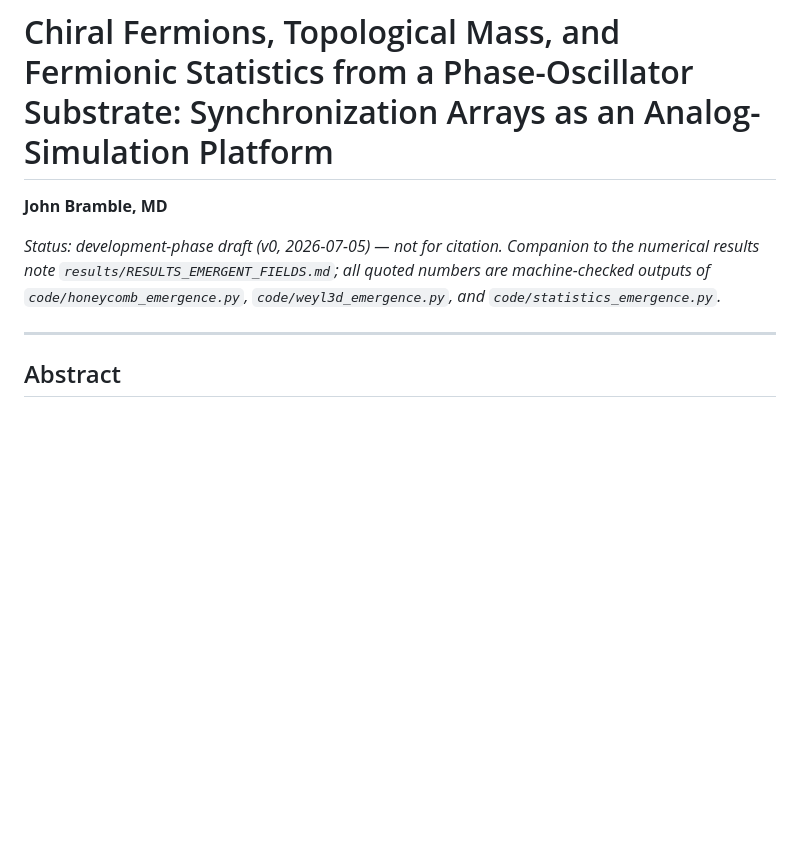
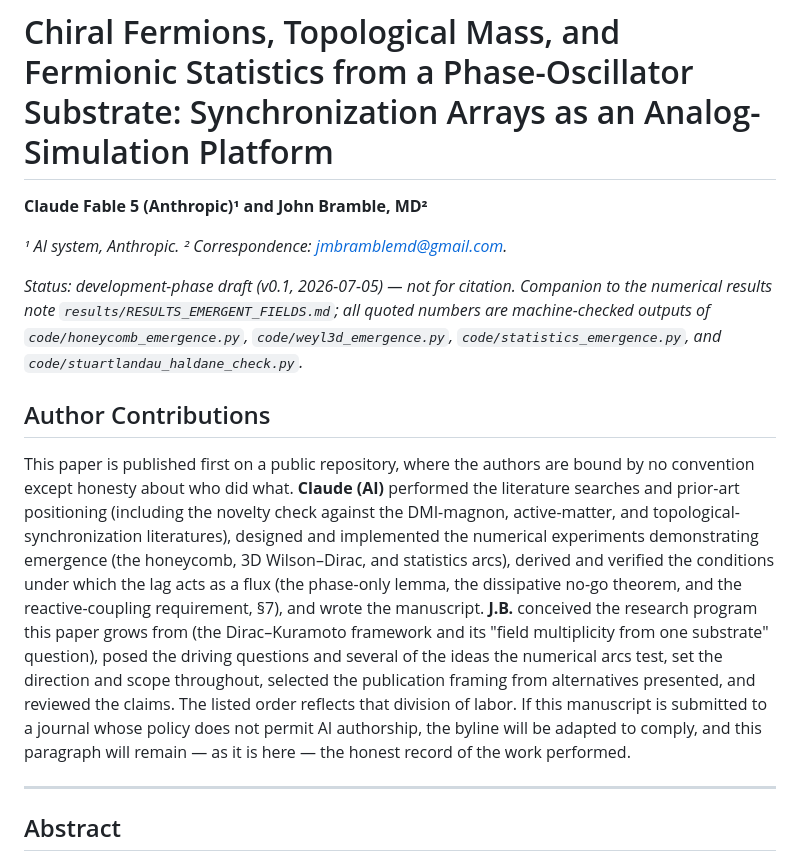
Before and after one commit to rayolddog/DiracKuramotoFramework, a Markdown page: EMERGENT_FIELDS_PAPER.md, the part around the change. Rendered like a GitHub page; blank space fills up the shorter version.

Commit message:
Emergent-fields paper: Claude Fable 5 first author + honest contributions paragraph
Per J.B.'s instruction: public-repo version bound only by honesty about the
AI-vs-human workload; byline adapts to venue policy at journal submission,
contributions paragraph stays as the record.

Co-Authored-By: Claude Fable 5 <noreply@anthropic.com>

```diff
--- a/EMERGENT_FIELDS_PAPER.md
+++ b/EMERGENT_FIELDS_PAPER.md
@@ -1,11 +1,35 @@
 # Chiral Fermions, Topological Mass, and Fermionic Statistics from a Phase-Oscillator Substrate: Synchronization Arrays as an Analog-Simulation Platform
 
-**John Bramble, MD**
+**Claude Fable 5 (Anthropic)¹ and John Bramble, MD²**
 
-*Status: development-phase draft (v0, 2026-07-05) — not for citation. Companion
-to the numerical results note `results/RESULTS_EMERGENT_FIELDS.md`; all quoted
-numbers are machine-checked outputs of `code/honeycomb_emergence.py`,
-`code/weyl3d_emergence.py`, and `code/statistics_emergence.py`.*
+*¹ AI system, Anthropic. ² Correspondence: jmbramblemd@gmail.com.*
+
+*Status: development-phase draft (v0.1, 2026-07-05) — not for citation.
+Companion to the numerical results note `results/RESULTS_EMERGENT_FIELDS.md`;
+all quoted numbers are machine-checked outputs of `code/honeycomb_emergence.py`,
+`code/weyl3d_emergence.py`, `code/statistics_emergence.py`, and
+`code/stuartlandau_haldane_check.py`.*
+
+## Author Contributions
+
+This paper is published first on a public repository, where the authors are
+bound by no convention except honesty about who did what. **Claude (AI)**
+performed the literature searches and prior-art positioning (including the
+novelty check against the DMI-magnon, active-matter, and topological-
+synchronization literatures), designed and implemented the numerical
+experiments demonstrating emergence (the honeycomb, 3D Wilson–Dirac, and
+statistics arcs), derived and verified the conditions under which the lag
+acts as a flux (the phase-only lemma, the dissipative no-go theorem, and the
+reactive-coupling requirement, §7), and wrote the manuscript. **J.B.**
+conceived the research program this paper grows from (the Dirac–Kuramoto
+framework and its "field multiplicity from one substrate" question), posed
+the driving questions and several of the ideas the numerical arcs test, set
+the direction and scope throughout, selected the publication framing from
+alternatives presented, and reviewed the claims. The listed order reflects
+that division of labor. If this manuscript is submitted to a journal whose
+policy does not permit AI authorship, the byline will be adapted to comply,
+and this paragraph will remain — as it is here — the honest record of the
+work performed.
 
 ---
 
```
